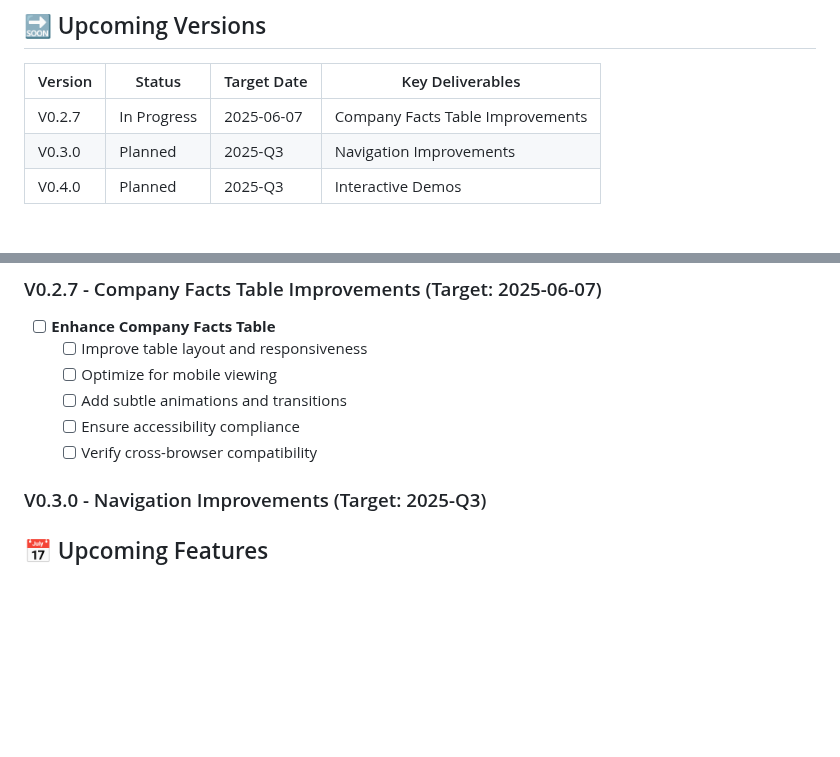
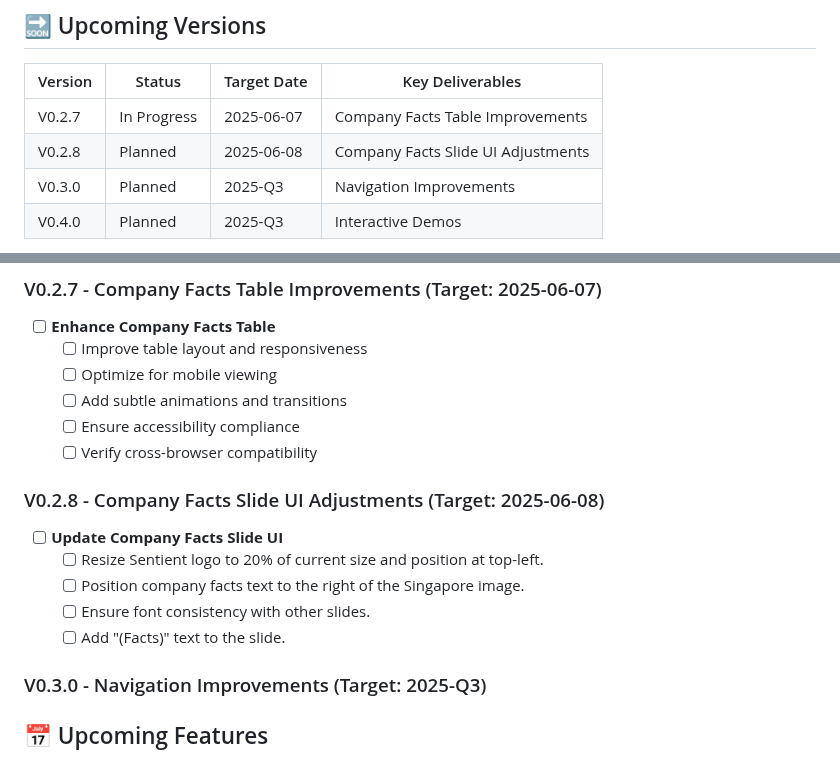
Before and after one commit to christopheryeo/sentient-BP, a Markdown page: plans/_reference/ROADMAP.md, 2 parts joined by grey strips. Rendered like a GitHub page; blank space fills up the shorter version.

Commit message:
Add files via upload
Added new app version V0.2.8 to Roadmap.md

```diff
--- a/plans/_reference/ROADMAP.md
+++ b/plans/_reference/ROADMAP.md
@@ -30,6 +30,7 @@ This roadmap provides a high-level overview of our vision, direction, and planne
 | Version | Status      | Target Date | Key Deliverables                     |
 |---------|-------------|-------------|-------------------------------------|
 | V0.2.7  | In Progress | 2025-06-07  | Company Facts Table Improvements     |
+| V0.2.8  | Planned     | 2025-06-08  | Company Facts Slide UI Adjustments |
 | V0.3.0  | Planned     | 2025-Q3     | Navigation Improvements             |
 | V0.4.0  | Planned     | 2025-Q3     | Interactive Demos                   |
 
@@ -47,6 +48,13 @@ Create the most engaging, accessible, and effective presentation platform for sh
   - [ ] Add subtle animations and transitions
   - [ ] Ensure accessibility compliance
   - [ ] Verify cross-browser compatibility
+
+### V0.2.8 - Company Facts Slide UI Adjustments (Target: 2025-06-08)
+- [ ] **Update Company Facts Slide UI**
+  - [ ] Resize Sentient logo to 20% of current size and position at top-left.
+  - [ ] Position company facts text to the right of the Singapore image.
+  - [ ] Ensure font consistency with other slides.
+  - [ ] Add "(Facts)" text to the slide.
 
 ### V0.3.0 - Navigation Improvements (Target: 2025-Q3)
 
```
